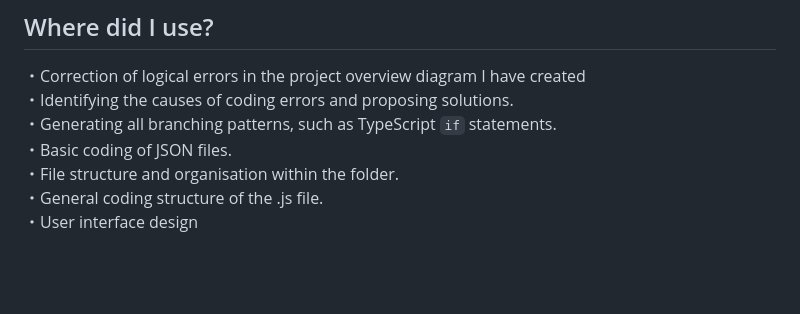
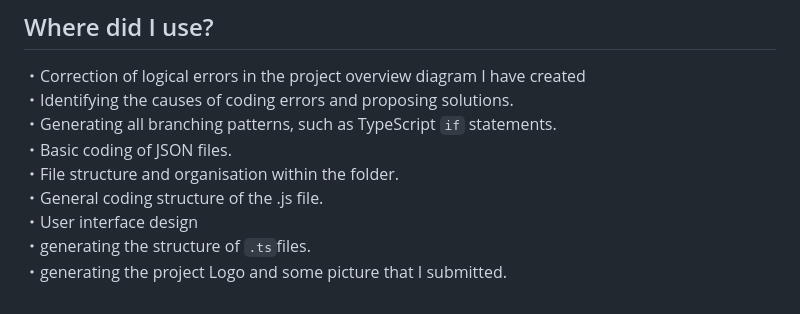
Before and after one commit to gojuggl26-dotcom/AI-quescore, a Markdown page: README.md, the part around the change. GitHub-like rendering; blank space fills up the shorter version.

```diff
--- a/README.md
+++ b/README.md
@@ -59,3 +59,5 @@ I, the developer, created this project with the help of AI (Claude and Gemini).
 <br>・File structure and organisation within the folder.
 <br>・General coding structure of the .js file.
 <br>・User interface design
+<br>・generating the structure of `.ts`files.
+<br>・generating the project Logo and some picture that I submitted.
```
